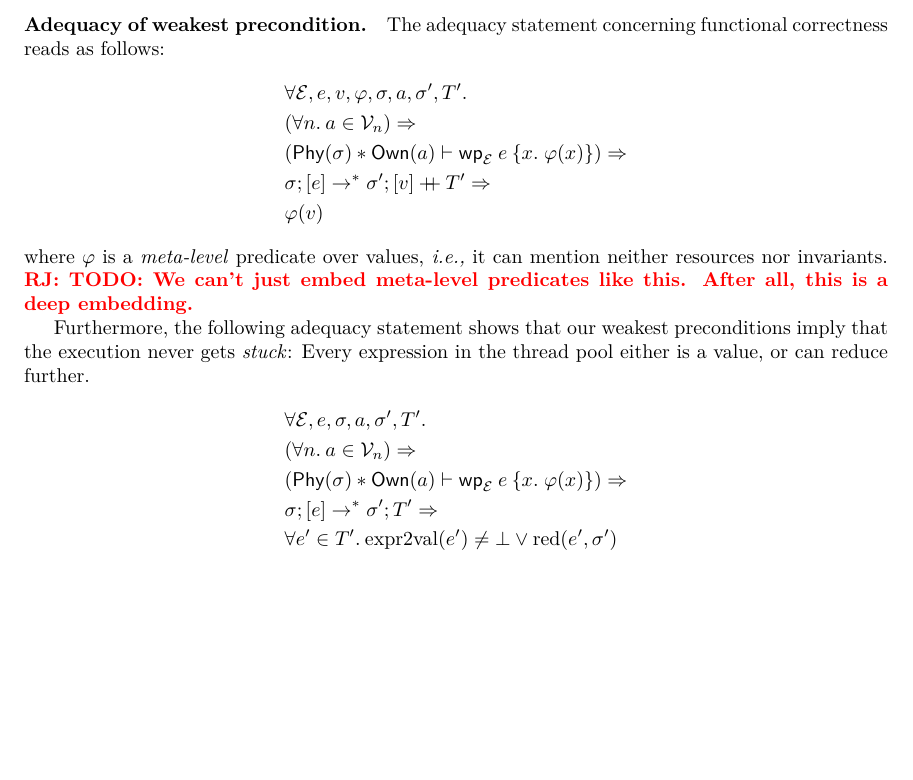
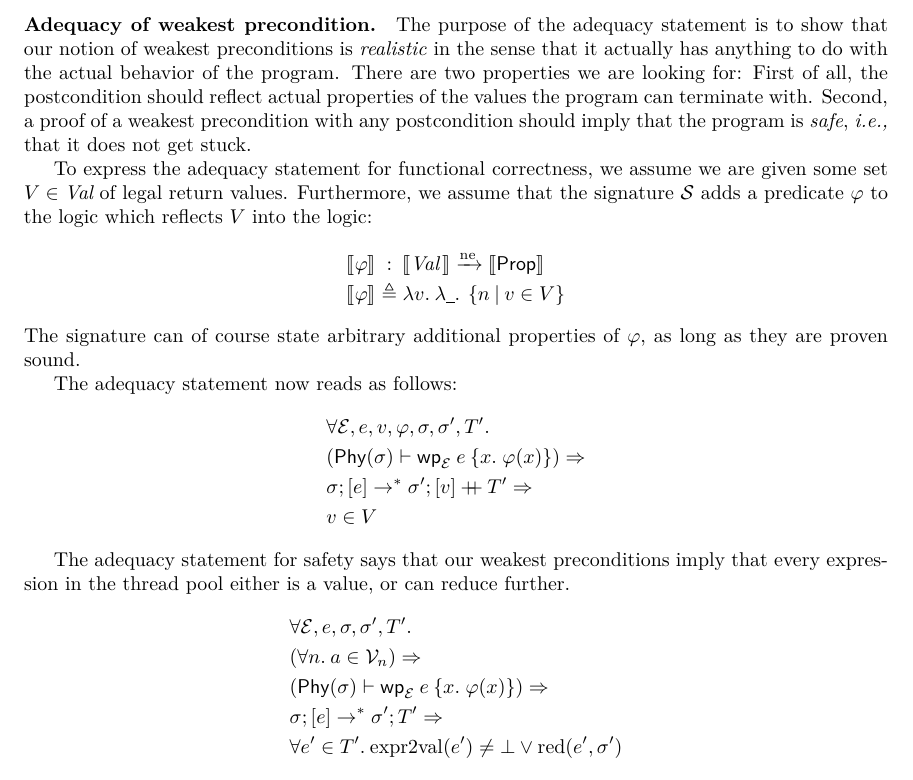
Before and after one commit to izgzhen/iris-coq, a LaTeX document (docs/iris.tex, which reads docs/program-logic.tex): part of page 22 of 25, cut so that both start at the same text, the shorter picture padded with empty space. Compiled offline with pdfLaTeX.

Commit message:
docs: Be precise about embedding meta-level assertions for the adequacy statement

```diff
--- a/docs/program-logic.tex
+++ b/docs/program-logic.tex
@@ -294,23 +294,32 @@ We can derive some specialized forms of the lifting axioms for the operational s
 
 \paragraph{Adequacy of weakest precondition.}
 
-The adequacy statement concerning functional correctness reads as follows:
+The purpose of the adequacy statement is to show that our notion of weakest preconditions is \emph{realistic} in the sense that it actually has anything to do with the actual behavior of the program.
+There are two properties we are looking for: First of all, the postcondition should reflect actual properties of the values the program can terminate with.
+Second, a proof of a weakest precondition with any postcondition should imply that the program is \emph{safe}, \ie that it does not get stuck.
+
+To express the adequacy statement for functional correctness, we assume we are given some set $V \in \textdom{Val}$ of legal return values.
+Furthermore, we assume that the signature $\Sig$ adds a predicate $\pred$ to the logic which reflects $V$ into the logic:
+\[\begin{array}{rMcMl}
+  \Sem\pred &:& \Sem{\textdom{Val}\,} \nfn \Sem\Prop \\
+  \Sem\pred &\eqdef& \Lam \val. \Lam \any. \setComp{n}{v \in V}
+\end{array}\]
+The signature can of course state arbitrary additional properties of $\pred$, as long as they are proven sound.
+
+The adequacy statement now reads as follows:
 \begin{align*}
- &\All \mask, \expr, \val, \pred, \state, \melt, \state', \tpool'.
- \\&(\All n. \melt \in \mval_n) \Ra
- \\&( \ownPhys\state * \ownM\melt \proves \wpre{\expr}[\mask]{x.\; \pred(x)}) \Ra
+ &\All \mask, \expr, \val, \pred, \state, \state', \tpool'.
+ \\&( \ownPhys\state \proves \wpre{\expr}[\mask]{x.\; \pred(x)}) \Ra
  \\&\cfg{\state}{[\expr]} \step^\ast
      \cfg{\state'}{[\val] \dplus \tpool'} \Ra
-     \\&\pred(\val)
+     \\&\val \in V
 \end{align*}
-where $\pred$ is a \emph{meta-level} predicate over values, \ie it can mention neither resources nor invariants.
-\ralf{TODO: We can't just embed meta-level predicates like this. After all, this is a deep embedding.}
 
-Furthermore, the following adequacy statement shows that our weakest preconditions imply that the execution never gets \emph{stuck}: Every expression in the thread pool either is a value, or can reduce further.
+The adequacy statement for safety says that our weakest preconditions imply that every expression in the thread pool either is a value, or can reduce further.
 \begin{align*}
- &\All \mask, \expr, \state, \melt, \state', \tpool'.
+ &\All \mask, \expr, \state, \state', \tpool'.
  \\&(\All n. \melt \in \mval_n) \Ra
- \\&( \ownPhys\state * \ownM\melt \proves \wpre{\expr}[\mask]{x.\; \pred(x)}) \Ra
+ \\&( \ownPhys\state \proves \wpre{\expr}[\mask]{x.\; \pred(x)}) \Ra
  \\&\cfg{\state}{[\expr]} \step^\ast
      \cfg{\state'}{\tpool'} \Ra
      \\&\All\expr'\in\tpool'. \toval(\expr') \neq \bot \lor \red(\expr', \state')
```
